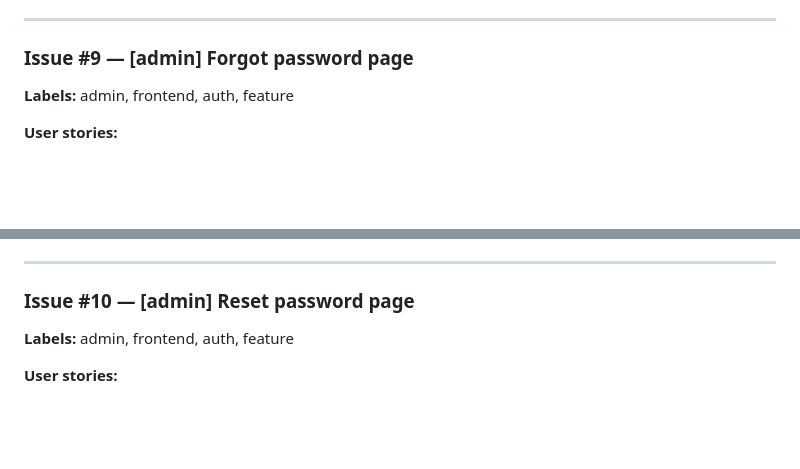
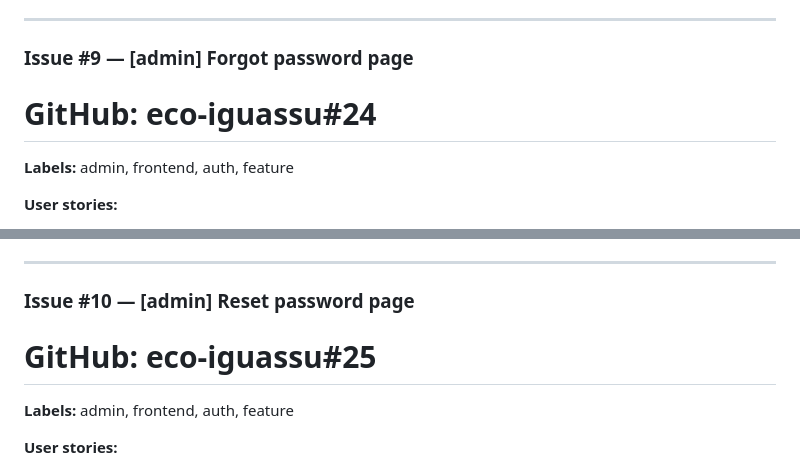
Before and after one commit to fabianoneumann/launchpad, a Markdown page: apps/admin/issues-plan.md, 2 parts joined by grey strips. Drawn GitHub-style; blank space fills up the shorter version.

Commit message:
chore(admin): add GitHub refs Issue #9 → eco-iguassu#24, Issue #10 → eco-iguassu#25
Co-Authored-By: Claude Sonnet 4.6 <noreply@anthropic.com>

```diff
--- a/apps/admin/issues-plan.md
+++ b/apps/admin/issues-plan.md
@@ -525,6 +525,7 @@ logoutAdmin().catch(() => {}) // fire-and-forget; falha silenciosa
 ---
 
 ### Issue #9 — [admin] Forgot password page
+# GitHub: eco-iguassu#24
 **Labels:** admin, frontend, auth, feature
 
 **User stories:**
@@ -565,6 +566,7 @@ logoutAdmin().catch(() => {}) // fire-and-forget; falha silenciosa
 ---
 
 ### Issue #10 — [admin] Reset password page
+# GitHub: eco-iguassu#25
 **Labels:** admin, frontend, auth, feature
 
 **User stories:**
```
